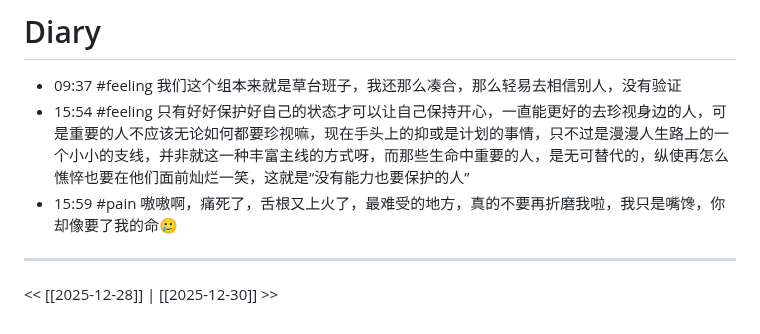
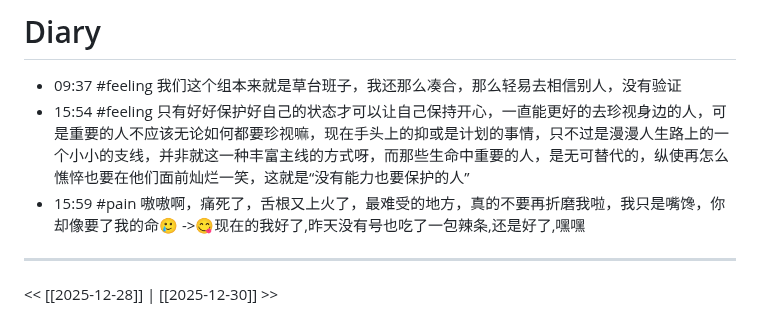
Before and after one commit to Charlie929-dot/charlie_vault, a Markdown page: daily/2025-12-29.md, the part around the change. Drawn GitHub-style.

```diff
--- a/daily/2025-12-29.md
+++ b/daily/2025-12-29.md
@@ -50,8 +50,7 @@
 # Diary
 -  09:37 #feeling 我们这个组本来就是草台班子，我还那么凑合，那么轻易去相信别人，没有验证
 -  15:54 #feeling 只有好好保护好自己的状态才可以让自己保持开心，一直能更好的去珍视身边的人，可是重要的人不应该无论如何都要珍视嘛，现在手头上的抑或是计划的事情，只不过是漫漫人生路上的一个小小的支线，并非就这一种丰富主线的方式呀，而那些生命中重要的人，是无可替代的，纵使再怎么憔悴也要在他们面前灿烂一笑，这就是“没有能力也要保护的人”
-- 15:59 #pain 嗷嗷啊，痛死了，舌根又上火了，最难受的地方，真的不要再折磨我啦，我只是嘴馋，你却像要了我的命🥲
-
+- 15:59 #pain 嗷嗷啊，痛死了，舌根又上火了，最难受的地方，真的不要再折磨我啦，我只是嘴馋，你却像要了我的命🥲 ->😋现在的我好了,昨天没有号也吃了一包辣条,还是好了,嘿嘿
 
 ---
 << [[2025-12-28]] | [[2025-12-30]] >>
```
Also changed, not shown: daily/2025-12-28.md (+1 -1 lines).
